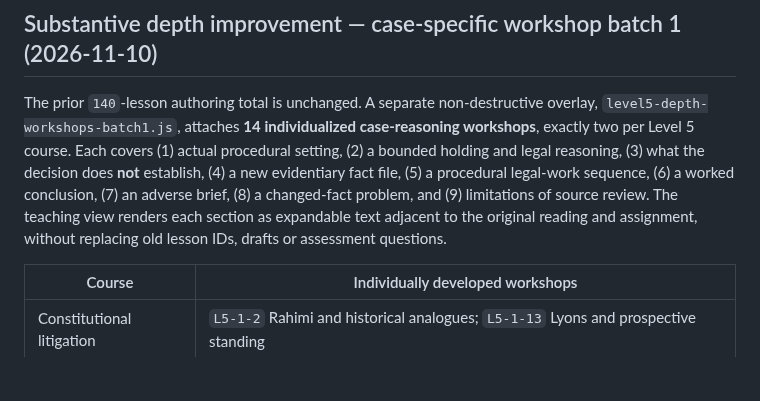
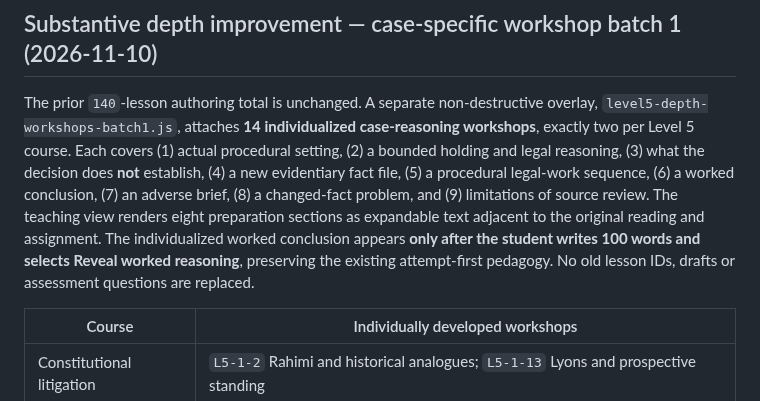
Before and after one commit to gcfd8hy5mb-ai/law-academy, a Markdown page: docs/LEVEL5_BATCH1_AUTHORING_AND_REVIEW_REGISTER.md, the part around the change. GitHub-like rendering; blank space fills up the shorter version.

Commit message:
docs: record attempt-gated worked case applications in substantive Level 5 workshops

```diff
--- a/docs/LEVEL5_BATCH1_AUTHORING_AND_REVIEW_REGISTER.md
+++ b/docs/LEVEL5_BATCH1_AUTHORING_AND_REVIEW_REGISTER.md
@@ -134,7 +134,7 @@ Each new record includes a named judicial opinion or properly labeled official s
 
 ## Substantive depth improvement — case-specific workshop batch 1 (2026-11-10)
 
-The prior `140`-lesson authoring total is unchanged. A separate non-destructive overlay, `level5-depth-workshops-batch1.js`, attaches **14 individualized case-reasoning workshops**, exactly two per Level 5 course. Each covers (1) actual procedural setting, (2) a bounded holding and legal reasoning, (3) what the decision does **not** establish, (4) a new evidentiary fact file, (5) a procedural legal-work sequence, (6) a worked conclusion, (7) an adverse brief, (8) a changed-fact problem, and (9) limitations of source review. The teaching view renders each section as expandable text adjacent to the original reading and assignment, without replacing old lesson IDs, drafts or assessment questions.
+The prior `140`-lesson authoring total is unchanged. A separate non-destructive overlay, `level5-depth-workshops-batch1.js`, attaches **14 individualized case-reasoning workshops**, exactly two per Level 5 course. Each covers (1) actual procedural setting, (2) a bounded holding and legal reasoning, (3) what the decision does **not** establish, (4) a new evidentiary fact file, (5) a procedural legal-work sequence, (6) a worked conclusion, (7) an adverse brief, (8) a changed-fact problem, and (9) limitations of source review. The teaching view renders eight preparation sections as expandable text adjacent to the original reading and assignment. The individualized worked conclusion appears **only after the student writes 100 words and selects Reveal worked reasoning**, preserving the existing attempt-first pedagogy. No old lesson IDs, drafts or assessment questions are replaced.
 
 | Course | Individually developed workshops |
 | --- | --- |
```
